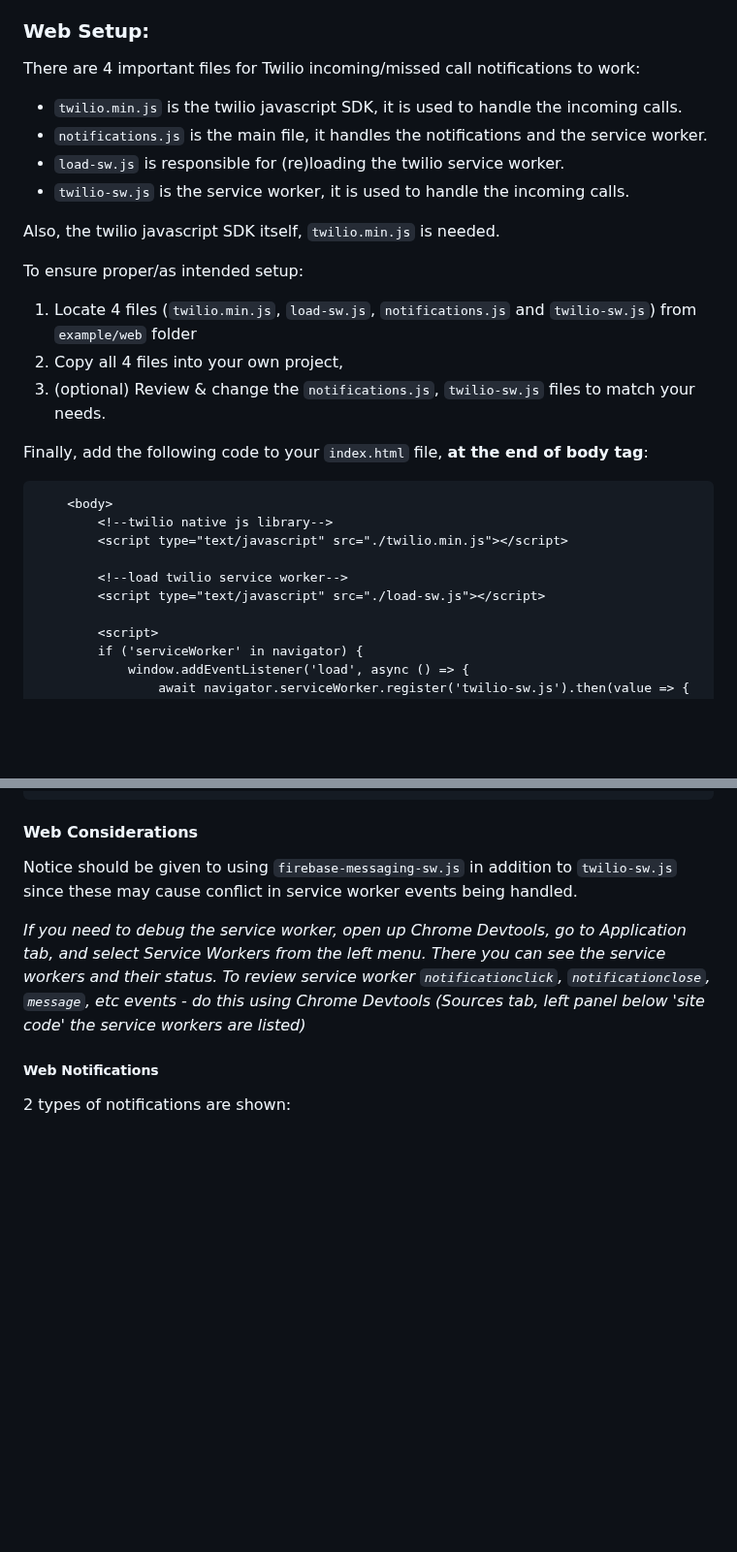
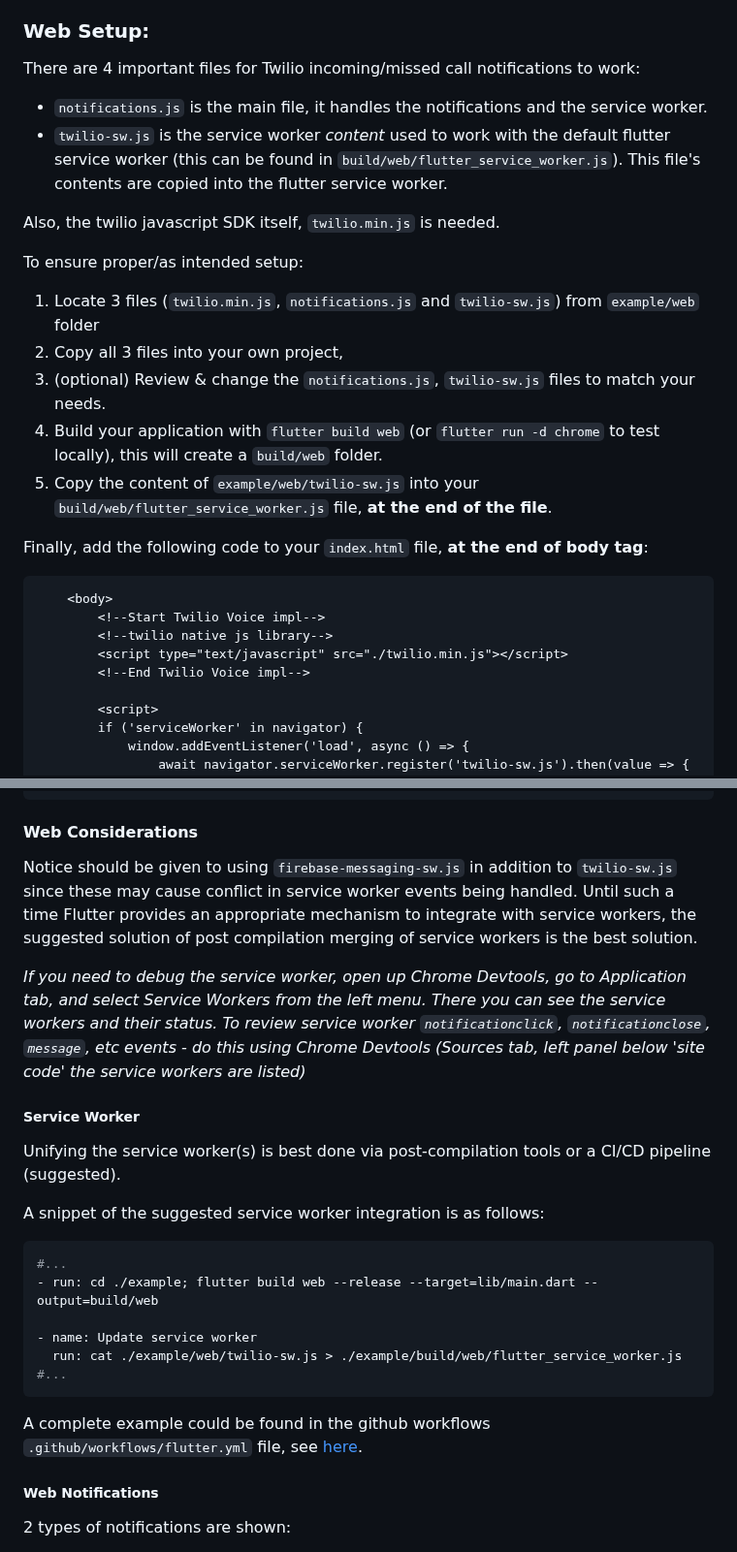
Before and after one commit to cybex-dev/twilio_voice, a Markdown page: README.md, 2 parts joined by grey strips. Shown at 97% size. Rendered like a GitHub page; blank space fills up the shorter version.

````diff
--- a/README.md
+++ b/README.md
@@ -165,28 +165,27 @@ See [example](https://github.com/cybex-dev/twilio_voice/blob/master/example/andr
 
 There are 4 important files for Twilio incoming/missed call notifications to work:
 
-- `twilio.min.js` is the twilio javascript SDK, it is used to handle the incoming calls.
 - `notifications.js` is the main file, it handles the notifications and the service worker.
-- `load-sw.js` is responsible for (re)loading the twilio service worker.
-- `twilio-sw.js` is the service worker, it is used to handle the incoming calls.
+- `twilio-sw.js` is the service worker _content_ used to work with the default flutter service worker (this can be found in `build/web/flutter_service_worker.js`). This file's contents are copied into the flutter service worker.
 
 Also, the twilio javascript SDK itself, `twilio.min.js` is needed.
 
 To ensure proper/as intended setup:
 
-1. Locate 4 files (`twilio.min.js`, `load-sw.js`, `notifications.js` and `twilio-sw.js`) from `example/web` folder
-2. Copy all 4 files into your own project,
+1. Locate 3 files (`twilio.min.js`, `notifications.js` and `twilio-sw.js`) from `example/web` folder
+2. Copy all 3 files into your own project,
 3. (optional) Review & change the `notifications.js`, `twilio-sw.js` files to match your needs.
+4. Build your application with `flutter build web` (or `flutter run -d chrome` to test locally), this will create a `build/web` folder.
+5. Copy the content of `example/web/twilio-sw.js` into your `build/web/flutter_service_worker.js` file, **at the end of the file**.
 
 Finally, add the following code to your `index.html` file, **at the end of body tag**:
 
 ```html
     <body>
+        <!--Start Twilio Voice impl-->
         <!--twilio native js library-->
         <script type="text/javascript" src="./twilio.min.js"></script>
-
-        <!--load twilio service worker-->
-        <script type="text/javascript" src="./load-sw.js"></script>
+        <!--End Twilio Voice impl-->
 
         <script>
         if ('serviceWorker' in navigator) {
@@ -204,10 +203,27 @@ Finally, add the following code to your `index.html` file, **at the end of body
 
 #### Web Considerations
 
-Notice should be given to using `firebase-messaging-sw.js` in addition to `twilio-sw.js` since these may cause conflict in service worker events being handled.
+Notice should be given to using `firebase-messaging-sw.js` in addition to `twilio-sw.js` since these may cause conflict in service worker events being handled. Until such a time Flutter provides an appropriate mechanism to integrate with service workers, the suggested solution of post compilation merging of service workers is the best solution.
 
 _If you need to debug the service worker, open up Chrome Devtools, go to Application tab, and select Service Workers from the left menu. There you can see the service workers and their status.
 To review service worker `notificationclick`, `notificationclose`, `message`, etc events - do this using Chrome Devtools (Sources tab, left panel below 'site code' the service workers are listed)_
+
+##### Service Worker
+
+Unifying the service worker(s) is best done via post-compilation tools or a CI/CD pipeline (suggested).
+
+A snippet of the suggested service worker integration is as follows:
+
+```yaml
+#...
+- run: cd ./example; flutter build web --release --target=lib/main.dart --output=build/web
+
+- name: Update service worker
+  run: cat ./example/web/twilio-sw.js > ./example/build/web/flutter_service_worker.js
+#...
+```
+
+A complete example could be found in the github workflows `.github/workflows/flutter.yml` file, see [here](https://github.com/cybex-dev/twilio_voice/blob/master/.github/workflows/flutter.yml).
 
 ##### Web Notifications
 
````
